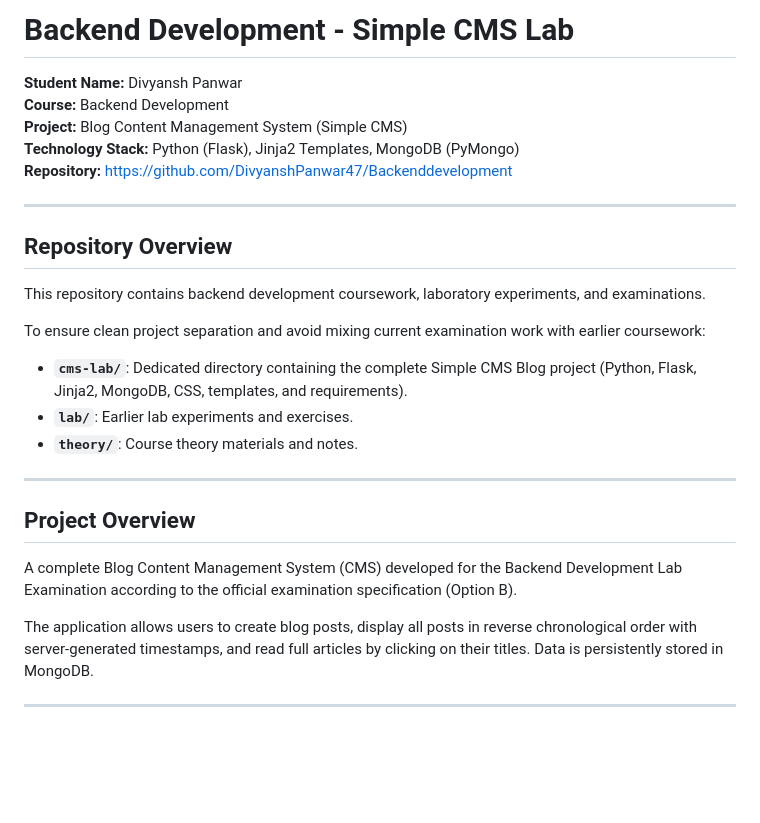
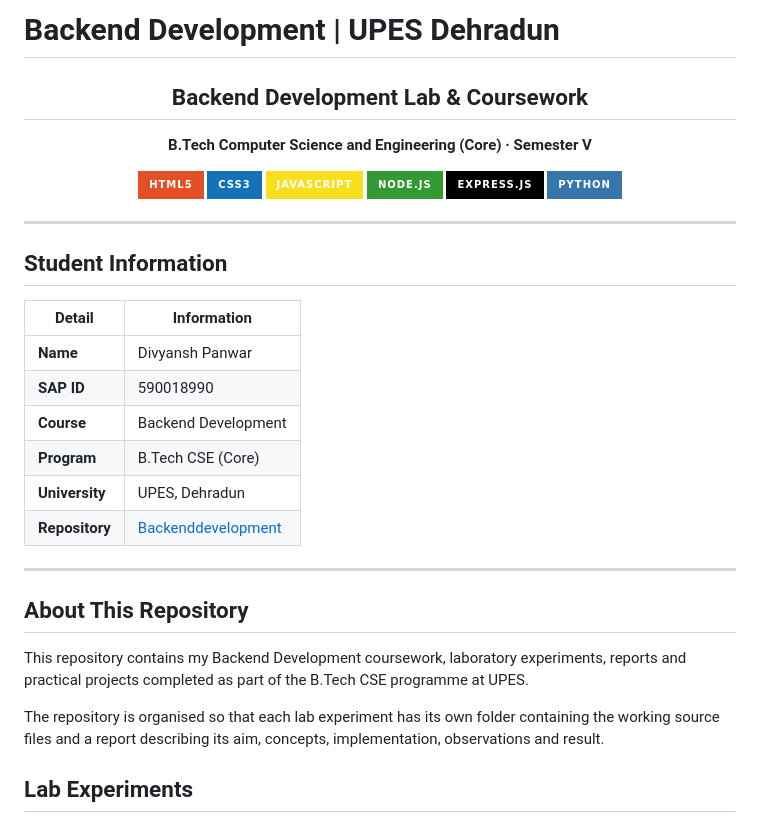
Before and after one commit to DivyanshPanwar47/Backenddevelopment, a Markdown page: README.md, the part around one of its changes. GitHub-like rendering; badges without logos; blank space fills up the shorter version.

```diff
--- a/README.md
+++ b/README.md
@@ -1,29 +1,40 @@
-# Backend Development - Simple CMS Lab
+# Backend Development | UPES Dehradun
 
-**Student Name:** Divyansh Panwar
-**Course:** Backend Development
-**Project:** Blog Content Management System (Simple CMS)
-**Technology Stack:** Python (Flask), Jinja2 Templates, MongoDB (PyMongo)
-**Repository:** https://github.com/DivyanshPanwar47/Backenddevelopment
+<div align="center">
+
+## Backend Development Lab & Coursework
+
+**B.Tech Computer Science and Engineering (Core) · Semester V**
+
+![HTML5](https://img.shields.io/badge/HTML5-E34F26?style=for-the-badge&logo=html5&logoColor=white)
+![CSS3](https://img.shields.io/badge/CSS3-1572B6?style=for-the-badge&logo=css3&logoColor=white)
+![JavaScript](https://img.shields.io/badge/JavaScript-F7DF1E?style=for-the-badge&logo=javascript&logoColor=black)
+![Node.js](https://img.shields.io/badge/Node.js-339933?style=for-the-badge&logo=node.js&logoColor=white)
+![Express](https://img.shields.io/badge/Express.js-000000?style=for-the-badge&logo=express&logoColor=white)
+![Python](https://img.shields.io/badge/Python-3776AB?style=for-the-badge&logo=python&logoColor=white)
+
+</div>
 
 ---
 
-## Repository Overview
+## Student Information
 
-This repository contains backend development coursework, laboratory experiments, and examinations.
-
-To ensure clean project separation and avoid mixing current examination work with earlier coursework:
-* **`cms-lab/`**: Dedicated directory containing the complete Simple CMS Blog project (Python, Flask, Jinja2, MongoDB, CSS, templates, and requirements).
-* **`lab/`**: Earlier lab experiments and exercises.
-* **`theory/`**: Course theory materials and notes.
+| Detail | Information |
+|---|---|
+| **Name** | Divyansh Panwar |
+| **SAP ID** | 590018990 |
+| **Course** | Backend Development |
+| **Program** | B.Tech CSE (Core) |
+| **University** | UPES, Dehradun |
+| **Repository** | [Backenddevelopment](https://github.com/DivyanshPanwar47/Backenddevelopment) |
 
 ---
 
-## Project Overview
+## About This Repository
 
-A complete Blog Content Management System (CMS) developed for the Backend Development Lab Examination according to the official examination specification (Option B).
+This repository contains my Backend Development coursework, laboratory experiments, reports and practical projects completed as part of the B.Tech CSE programme at UPES.
 
-The application allows users to create blog posts, display all posts in reverse chronological order with server-generated timestamps, and read full articles by clicking on their titles. Data is persistently stored in MongoDB.
+The repository is organised so that each lab experiment has its own folder containing the working source files and a report describing its aim, concepts, implementation, observations and result.
 
----
+## Lab Experiments
 
```
Also changed, not shown: other parts of README.md (+85 -119 lines).
